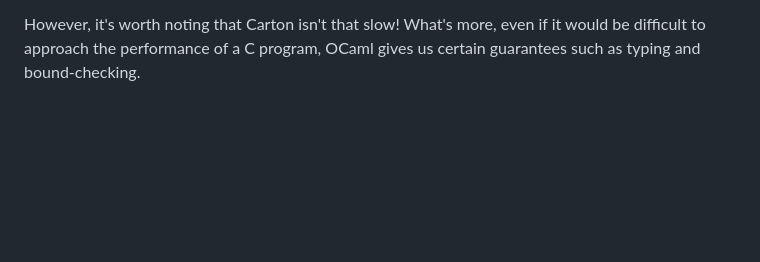
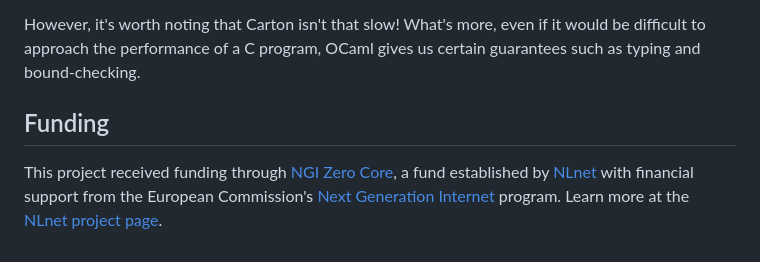
Before and after one commit to robur-coop/carton, a Markdown page: README.md, the part around the change. Rendered like a GitHub page; blank space fills up the shorter version.

Commit message:
Add funding section into the README.md

```diff
--- a/README.md
+++ b/README.md
@@ -99,3 +99,10 @@ Other parameters such as GC can also be considered.
 However, it's worth noting that Carton isn't that slow! What's more, even if it
 would be difficult to approach the performance of a C program, OCaml gives us
 certain guarantees such as typing and bound-checking.
+
+## Funding
+
+This project received funding through [NGI Zero Core](https://nlnet.nl/core), a
+fund established by [NLnet](https://nlnet.nl) with financial support from the
+European Commission's [Next Generation Internet](https://ngi.eu) program. Learn
+more at the [NLnet project page](https://nlnet.nl/project/PTT).
```
